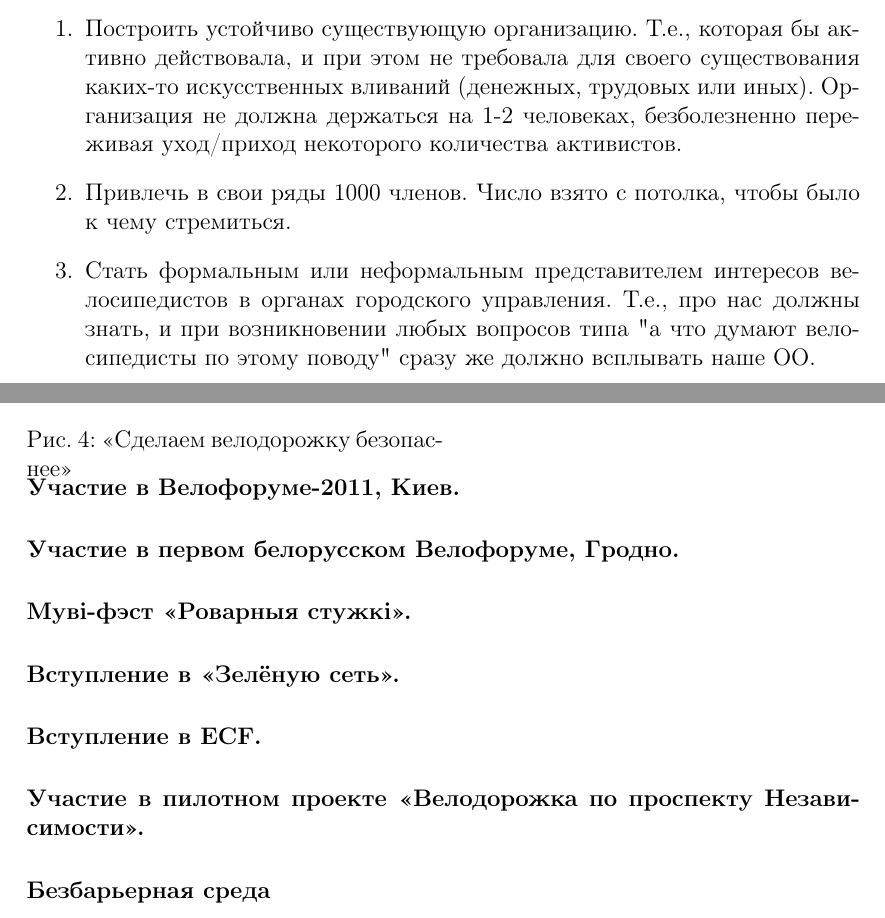
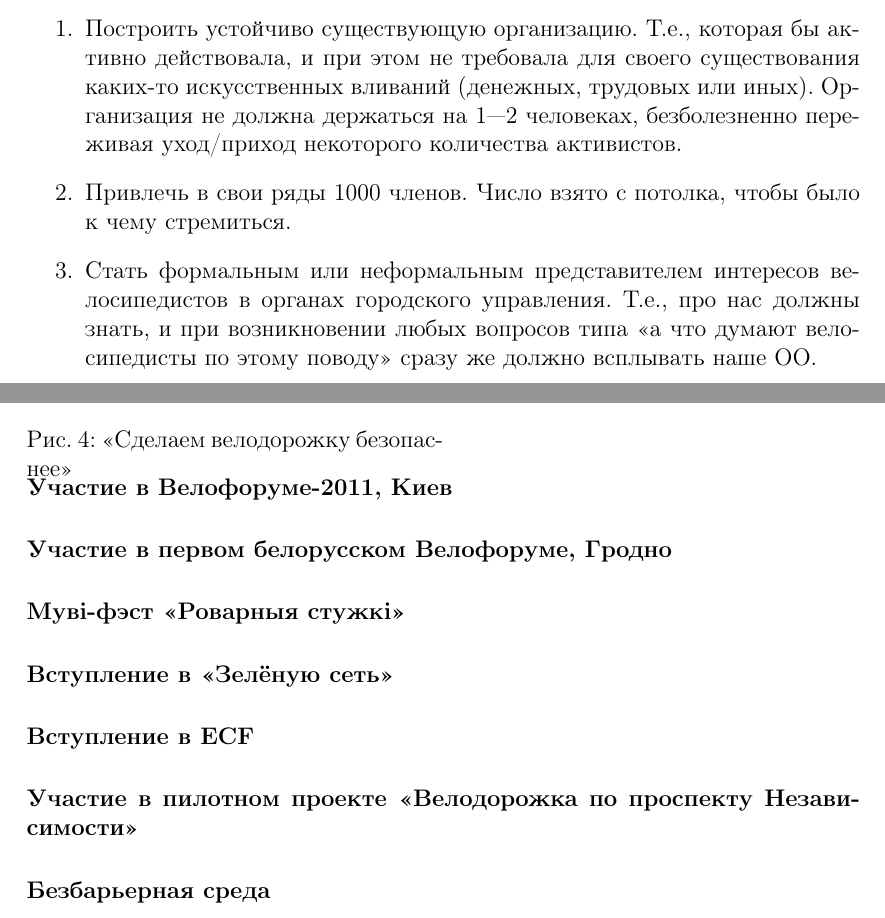
Before and after one commit to jekhor/mvo-report-2011, a LaTeX document (yearly-report.tex): two parts of pages 1 and 8 of 9, joined at a grey line, cut so that both start at the same text. Compiled offline with pdfLaTeX.

Commit message:
cosmetic edits

```diff
--- a/yearly-report.tex
+++ b/yearly-report.tex
@@ -71,14 +71,14 @@
 \item Построить устойчиво существующую организацию. Т.е., которая бы активно
 действовала, и при этом не требовала для своего существования каких-то
 искусственных вливаний (денежных, трудовых или иных). Организация
-не должна держаться на 1-2 человеках, безболезненно переживая уход/приход
+не должна держаться на 1---2 человеках, безболезненно переживая уход/приход
 некоторого количества активистов.
 \item Привлечь в свои ряды 1000 членов. Число взято с потолка, чтобы было
 к чему стремиться.
 \item Стать формальным или неформальным представителем интересов велосипедистов
 в органах городского управления. Т.е., про нас должны знать, и при
-возникновении любых вопросов типа \textquotedbl{}а что думают велосипедисты
-по этому поводу\textquotedbl{} сразу же должно всплывать наше ОО.
+возникновении любых вопросов типа <<а что думают велосипедисты
+по этому поводу>> сразу же должно всплывать наше ОО.
 \item Добиться принятия и участвовать в реализации городской программы по
 развитию велосипедного движения.
 \item Войти в проект EuroVelo и составить проект сети туристических маршрутов
@@ -282,24 +282,24 @@
 
 
 
-\paragraph{Участие в первом белорусском Велофоруме, Гродно.}
+\paragraph{Участие в первом белорусском Велофоруме, Гродно}
 
 
-\paragraph{Муві-фэст <<Роварныя стужкі>>.}
+\paragraph{Муві-фэст <<Роварныя стужкі>>}
 
 
-\paragraph{Вступление в <<Зелёную сеть>>.}
+\paragraph{Вступление в <<Зелёную сеть>>}
 
 
-\paragraph{Вступление в ECF.}
+\paragraph{Вступление в ECF}
 
 
-\paragraph{Участие в пилотном проекте <<Велодорожка по проспекту Независимости>>.}
+\paragraph{Участие в пилотном проекте <<Велодорожка по проспекту Независимости>>}
 
 
 \paragraph{Безбарьерная среда}
 
 
-\paragraph{Проект TANDEM.}
+\paragraph{Проект TANDEM}
 
 
```
Also changed, not shown: yearly-report.tex (18 more changed lines).
